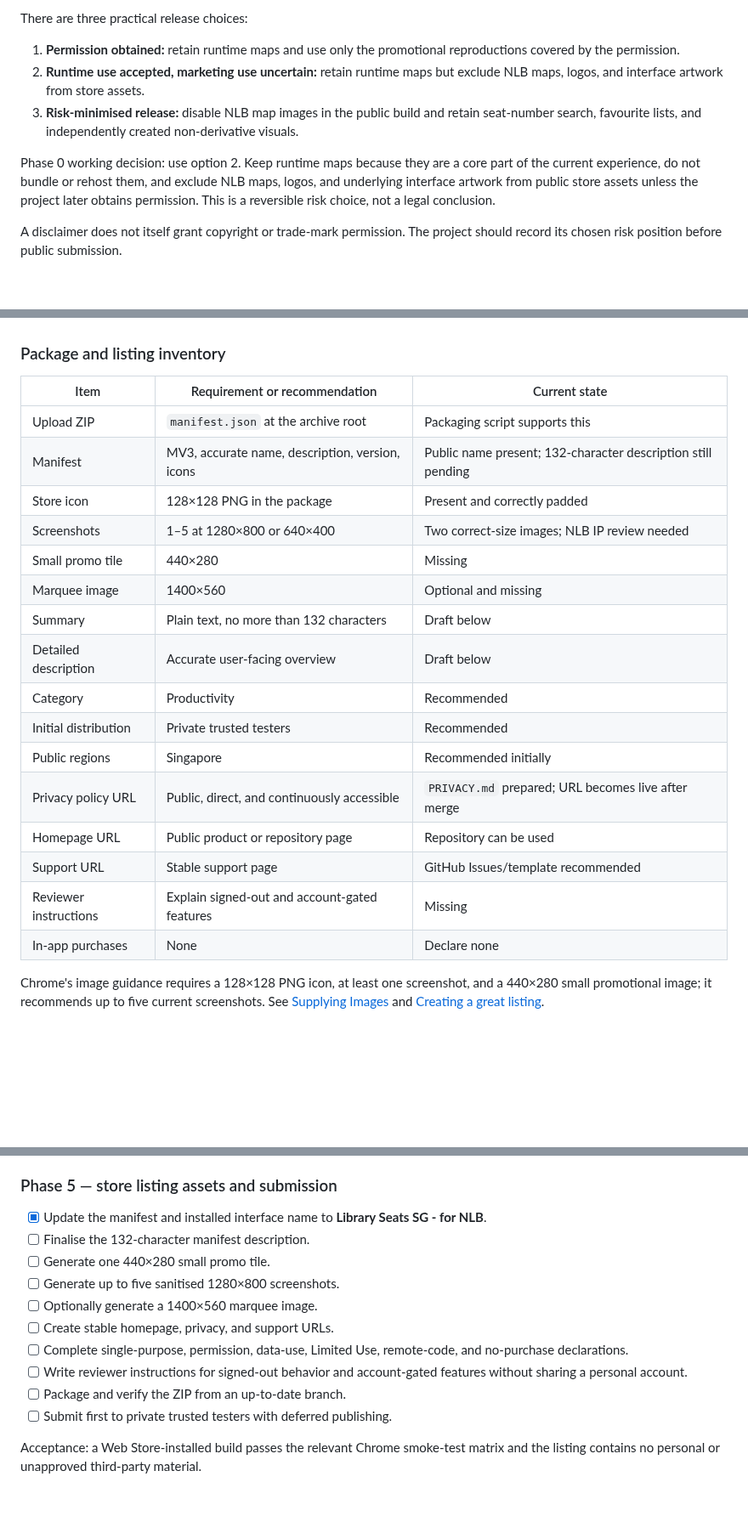
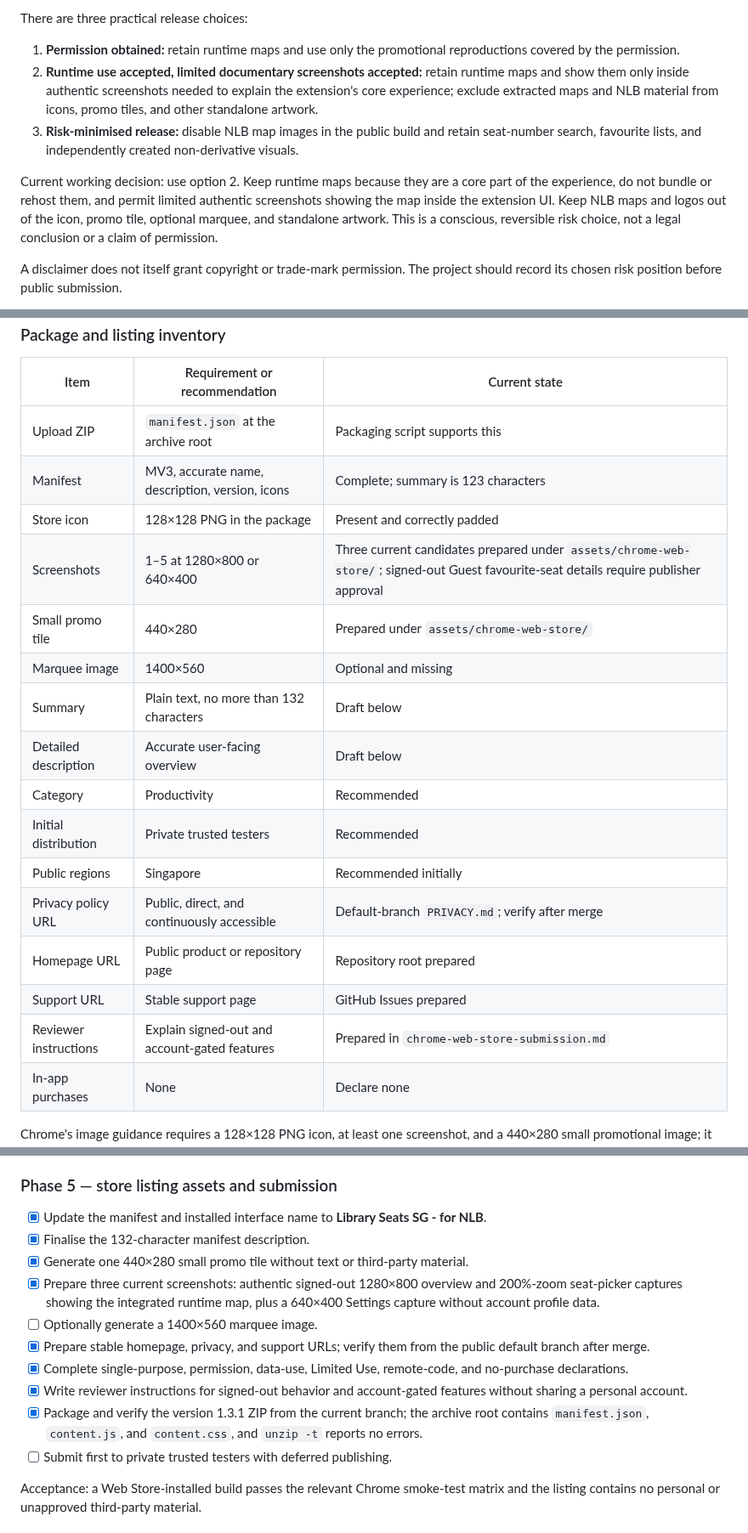
Before and after one commit to teamcmcbot/nlb-seat-booking-extension, a Markdown page: docs/chrome-web-store-publication.md, 3 parts joined by grey strips. Shown at 85% size. Rendered like a GitHub page; blank space fills up the shorter version.

```diff
--- a/docs/chrome-web-store-publication.md
+++ b/docs/chrome-web-store-publication.md
@@ -130,17 +130,20 @@ There are three practical release choices:
 
 1. **Permission obtained:** retain runtime maps and use only the promotional
    reproductions covered by the permission.
-2. **Runtime use accepted, marketing use uncertain:** retain runtime maps but
-   exclude NLB maps, logos, and interface artwork from store assets.
+2. **Runtime use accepted, limited documentary screenshots accepted:** retain
+   runtime maps and show them only inside authentic screenshots needed to
+   explain the extension's core experience; exclude extracted maps and NLB
+   material from icons, promo tiles, and other standalone artwork.
 3. **Risk-minimised release:** disable NLB map images in the public build and
    retain seat-number search, favourite lists, and independently created
    non-derivative visuals.
 
-Phase 0 working decision: use option 2. Keep runtime maps because they are a
-core part of the current experience, do not bundle or rehost them, and exclude
-NLB maps, logos, and underlying interface artwork from public store assets
-unless the project later obtains permission. This is a reversible risk choice,
-not a legal conclusion.
+Current working decision: use option 2. Keep runtime maps because they are a
+core part of the experience, do not bundle or rehost them, and permit limited
+authentic screenshots showing the map inside the extension UI. Keep NLB maps
+and logos out of the icon, promo tile, optional marquee, and standalone
+artwork. This is a conscious, reversible risk choice, not a legal conclusion
+or a claim of permission.
 
 A disclaimer does not itself grant copyright or trade-mark permission. The
 project should record its chosen risk position before public submission.
@@ -165,20 +168,20 @@ and [publisher ownership](https://developer.chrome.com/docs/webstore/share-owner
 | Item | Requirement or recommendation | Current state |
 | --- | --- | --- |
 | Upload ZIP | `manifest.json` at the archive root | Packaging script supports this |
-| Manifest | MV3, accurate name, description, version, icons | Public name present; 132-character description still pending |
+| Manifest | MV3, accurate name, description, version, icons | Complete; summary is 123 characters |
 | Store icon | 128×128 PNG in the package | Present and correctly padded |
-| Screenshots | 1–5 at 1280×800 or 640×400 | Two correct-size images; NLB IP review needed |
-| Small promo tile | 440×280 | Missing |
+| Screenshots | 1–5 at 1280×800 or 640×400 | Three current candidates prepared under `assets/chrome-web-store/`; signed-out Guest favourite-seat details require publisher approval |
+| Small promo tile | 440×280 | Prepared under `assets/chrome-web-store/` |
 | Marquee image | 1400×560 | Optional and missing |
 | Summary | Plain text, no more than 132 characters | Draft below |
 | Detailed description | Accurate user-facing overview | Draft below |
 | Category | Productivity | Recommended |
 | Initial distribution | Private trusted testers | Recommended |
 | Public regions | Singapore | Recommended initially |
-| Privacy policy URL | Public, direct, and continuously accessible | `PRIVACY.md` prepared; URL becomes live after merge |
-| Homepage URL | Public product or repository page | Repository can be used |
-| Support URL | Stable support page | GitHub Issues/template recommended |
-| Reviewer instructions | Explain signed-out and account-gated features | Missing |
+| Privacy policy URL | Public, direct, and continuously accessible | Default-branch `PRIVACY.md`; verify after merge |
+| Homepage URL | Public product or repository page | Repository root prepared |
+| Support URL | Stable support page | GitHub Issues prepared |
+| Reviewer instructions | Explain signed-out and account-gated features | Prepared in `chrome-web-store-submission.md` |
 | In-app purchases | None | Declare none |
 
 Chrome's image guidance requires a 128×128 PNG icon, at least one screenshot,
@@ -703,16 +709,22 @@ installation, normal usage, privacy, and contributor entry points.
 
 - [x] Update the manifest and installed interface name to **Library Seats SG - for
   NLB**.
-- [ ] Finalise the 132-character manifest description.
-- [ ] Generate one 440×280 small promo tile.
-- [ ] Generate up to five sanitised 1280×800 screenshots.
+- [x] Finalise the 132-character manifest description.
+- [x] Generate one 440×280 small promo tile without text or third-party
+  material.
+- [x] Prepare three current screenshots: authentic signed-out 1280×800
+  overview and 200%-zoom seat-picker captures showing the integrated runtime
+  map, plus a 640×400 Settings capture without account profile data.
 - [ ] Optionally generate a 1400×560 marquee image.
-- [ ] Create stable homepage, privacy, and support URLs.
-- [ ] Complete single-purpose, permission, data-use, Limited Use, remote-code,
+- [x] Prepare stable homepage, privacy, and support URLs; verify them from the
+  public default branch after merge.
+- [x] Complete single-purpose, permission, data-use, Limited Use, remote-code,
   and no-purchase declarations.
-- [ ] Write reviewer instructions for signed-out behavior and account-gated
+- [x] Write reviewer instructions for signed-out behavior and account-gated
   features without sharing a personal account.
-- [ ] Package and verify the ZIP from an up-to-date branch.
+- [x] Package and verify the version 1.3.1 ZIP from the current branch; the
+  archive root contains `manifest.json`, `content.js`, and `content.css`, and
+  `unzip -t` reports no errors.
 - [ ] Submit first to private trusted testers with deferred publishing.
 
 Acceptance: a Web Store-installed build passes the relevant Chrome smoke-test
```
Also changed, not shown: other parts of docs/chrome-web-store-publication.md (+10 -7 lines), README.md (+5 -2 lines), RELEASE_NOTES.md (+6 -0 lines), assets/chrome-web-store/README.md (added, +64 -0 lines), docs/chrome-web-store-submission.md (added, +201 -0 lines), assets/chrome-web-store/settings-and-privacy.png (added), assets/chrome-web-store/small-promo-tile.png (added), assets/chrome-web-store/store-overview.png (added), assets/chrome-web-store/store-seat-picker.png (added), 1 other file.
